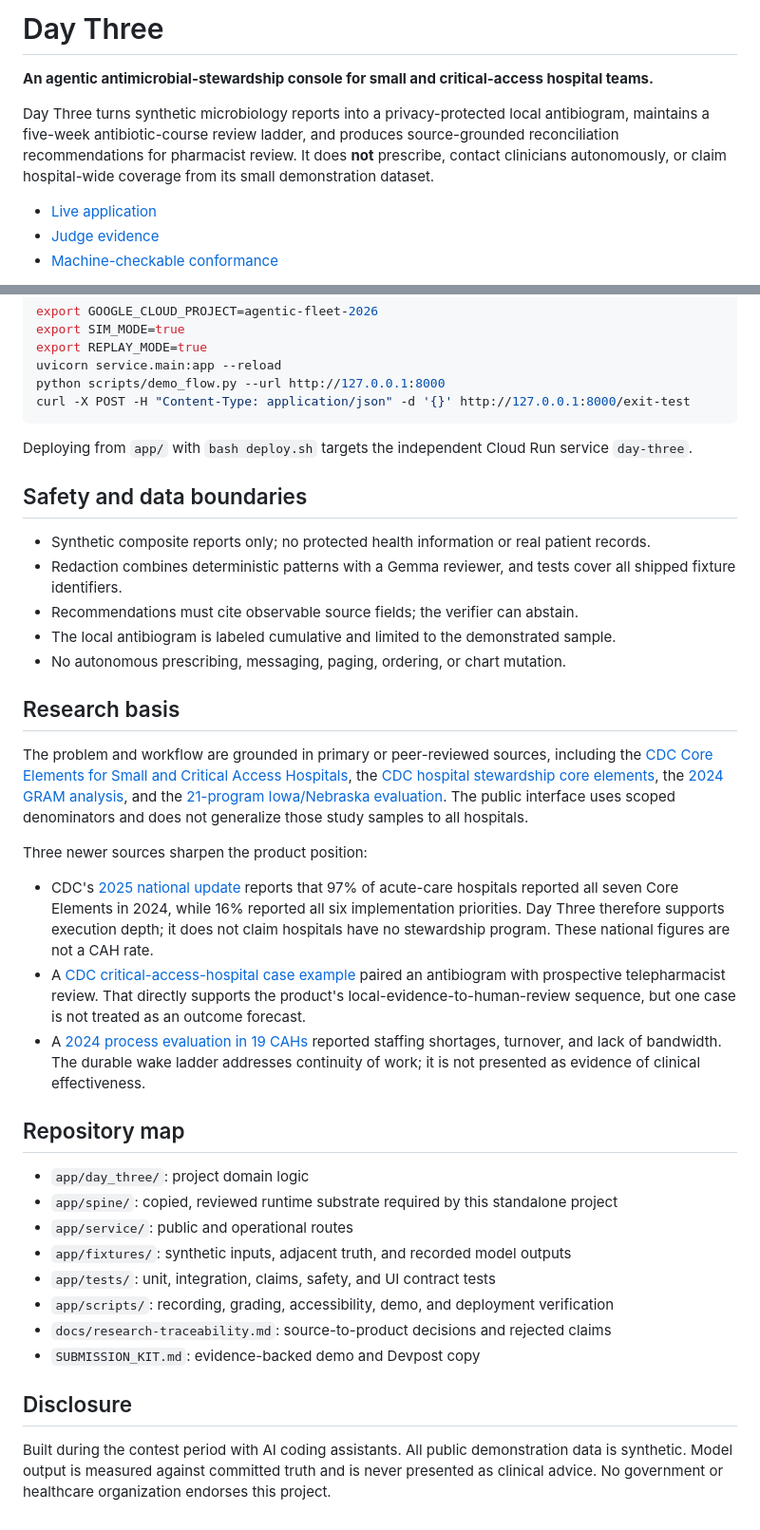
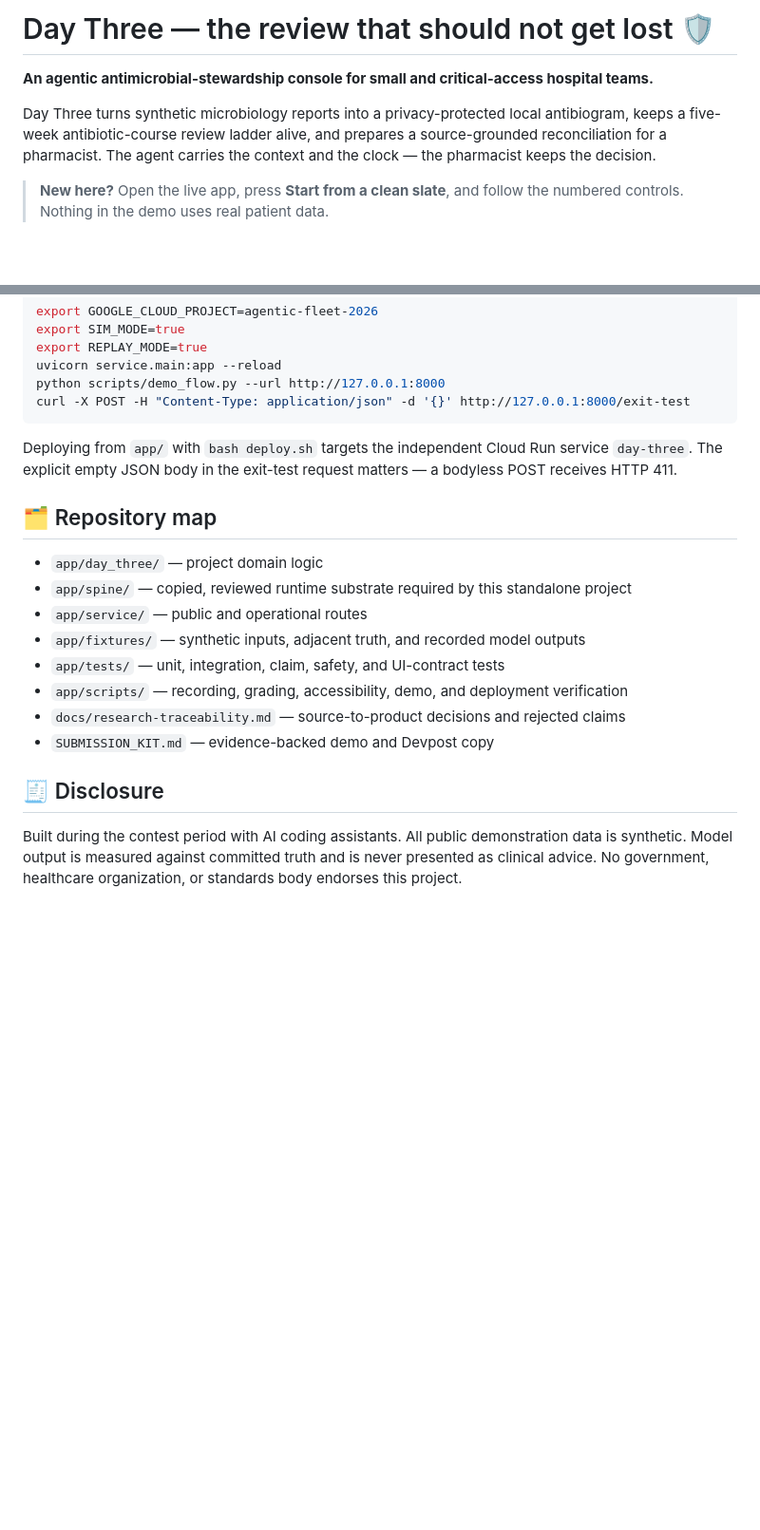
Before and after one commit to usv240/day-three, a Markdown page: README.md, 2 parts joined by grey strips. Shown at 95% size. GitHub-like rendering; blank space fills up the shorter version.

````diff
--- a/README.md
+++ b/README.md
@@ -1,13 +1,11 @@
-# Day Three
+# Day Three — the review that should not get lost 🛡️
 
 **An agentic antimicrobial-stewardship console for small and critical-access hospital teams.**
 
-Day Three turns synthetic microbiology reports into a privacy-protected local antibiogram,
-maintains a five-week antibiotic-course review ladder, and produces source-grounded reconciliation
-recommendations for pharmacist review. It does **not** prescribe, contact clinicians autonomously,
-or claim hospital-wide coverage from its small demonstration dataset.
+Day Three turns synthetic microbiology reports into a privacy-protected local antibiogram, keeps a
+five-week antibiotic-course review ladder alive, and prepares a source-grounded reconciliation for
+a pharmacist. The agent carries the context and the clock — the pharmacist keeps the decision.
 
-- [Live application](https://day-three-109051079423.us-central1.run.app)
-- [Judge evidence](https://day-three-109051079423.us-central1.run.app/judges)
-- [Machine-checkable conformance](https://day-three-109051079423.us-central1.run.app/conformance)
+> **New here?** Open the live app, press **Start from a clean slate**, and follow the numbered
+> controls. Nothing in the demo uses real patient data.
 
@@ -108,52 +166,21 @@ curl -X POST -H "Content-Type: application/json" -d '{}' http://127.0.0.1:8000/e
 ```
 
 Deploying from `app/` with `bash deploy.sh` targets the independent Cloud Run service `day-three`.
+The explicit empty JSON body in the exit-test request matters — a bodyless POST receives HTTP 411.
 
-## Safety and data boundaries
+## 🗂️ Repository map
 
-- Synthetic composite reports only; no protected health information or real patient records.
-- Redaction combines deterministic patterns with a Gemma reviewer, and tests cover all shipped
-  fixture identifiers.
-- Recommendations must cite observable source fields; the verifier can abstain.
-- The local antibiogram is labeled cumulative and limited to the demonstrated sample.
-- No autonomous prescribing, messaging, paging, ordering, or chart mutation.
+- `app/day_three/` — project domain logic
+- `app/spine/` — copied, reviewed runtime substrate required by this standalone project
+- `app/service/` — public and operational routes
+- `app/fixtures/` — synthetic inputs, adjacent truth, and recorded model outputs
+- `app/tests/` — unit, integration, claim, safety, and UI-contract tests
+- `app/scripts/` — recording, grading, accessibility, demo, and deployment verification
+- `docs/research-traceability.md` — source-to-product decisions and rejected claims
+- `SUBMISSION_KIT.md` — evidence-backed demo and Devpost copy
 
-## Research basis
-
-The problem and workflow are grounded in primary or peer-reviewed sources, including the
-[CDC Core Elements for Small and Critical Access Hospitals](https://www.cdc.gov/antibiotic-use/media/pdfs/core-elements-small-critical-508.pdf),
-the [CDC hospital stewardship core elements](https://www.cdc.gov/antibiotic-use/hcp/core-elements/hospital.html),
-the [2024 GRAM analysis](https://pubmed.ncbi.nlm.nih.gov/39299261/), and the
-[21-program Iowa/Nebraska evaluation](https://pmc.ncbi.nlm.nih.gov/articles/PMC10594270/).
-The public interface uses scoped denominators and does not generalize those study samples to all
-hospitals.
-
-Three newer sources sharpen the product position:
-
-- CDC's [2025 national update](https://www.cdc.gov/antibiotic-use/hcp/data-research/stewardship-report.html)
-  reports that 97% of acute-care hospitals reported all seven Core Elements in 2024, while 16%
-  reported all six implementation priorities. Day Three therefore supports execution depth; it
-  does not claim hospitals have no stewardship program. These national figures are not a CAH rate.
-- A [CDC critical-access-hospital case example](https://www.cdc.gov/nhsn/au-case-examples/reducing-carbapenem-use.html)
-  paired an antibiogram with prospective telepharmacist review. That directly supports the product's
-  local-evidence-to-human-review sequence, but one case is not treated as an outcome forecast.
-- A [2024 process evaluation in 19 CAHs](https://pmc.ncbi.nlm.nih.gov/articles/PMC11574594/)
-  reported staffing shortages, turnover, and lack of bandwidth. The durable wake ladder addresses
-  continuity of work; it is not presented as evidence of clinical effectiveness.
-
-## Repository map
-
-- `app/day_three/`: project domain logic
-- `app/spine/`: copied, reviewed runtime substrate required by this standalone project
-- `app/service/`: public and operational routes
-- `app/fixtures/`: synthetic inputs, adjacent truth, and recorded model outputs
-- `app/tests/`: unit, integration, claims, safety, and UI contract tests
-- `app/scripts/`: recording, grading, accessibility, demo, and deployment verification
-- `docs/research-traceability.md`: source-to-product decisions and rejected claims
-- `SUBMISSION_KIT.md`: evidence-backed demo and Devpost copy
-
-## Disclosure
+## 🧾 Disclosure
 
 Built during the contest period with AI coding assistants. All public demonstration data is
 synthetic. Model output is measured against committed truth and is never presented as clinical
-advice. No government or healthcare organization endorses this project.
+advice. No government, healthcare organization, or standards body endorses this project.
````
Also changed, not shown: other parts of README.md (+101 -41 lines).
